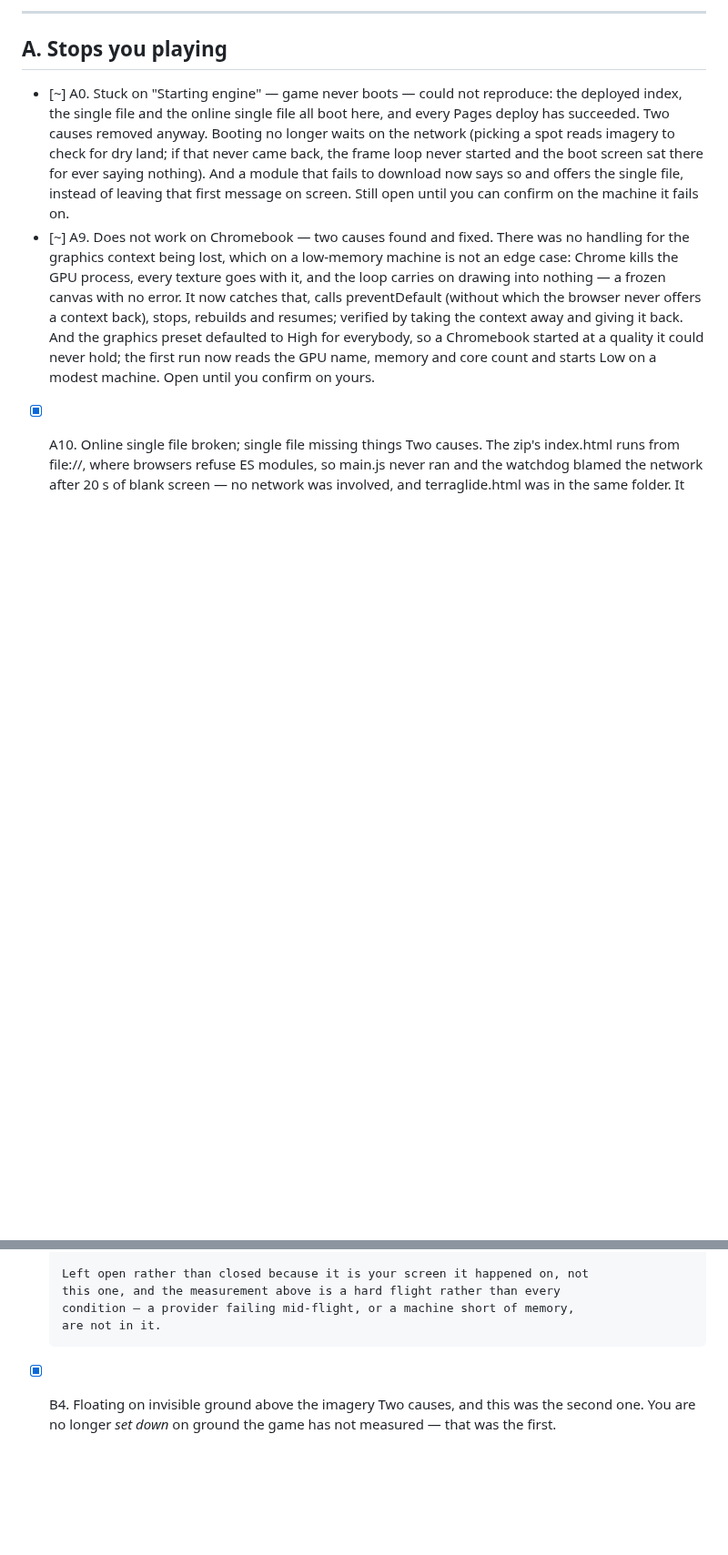
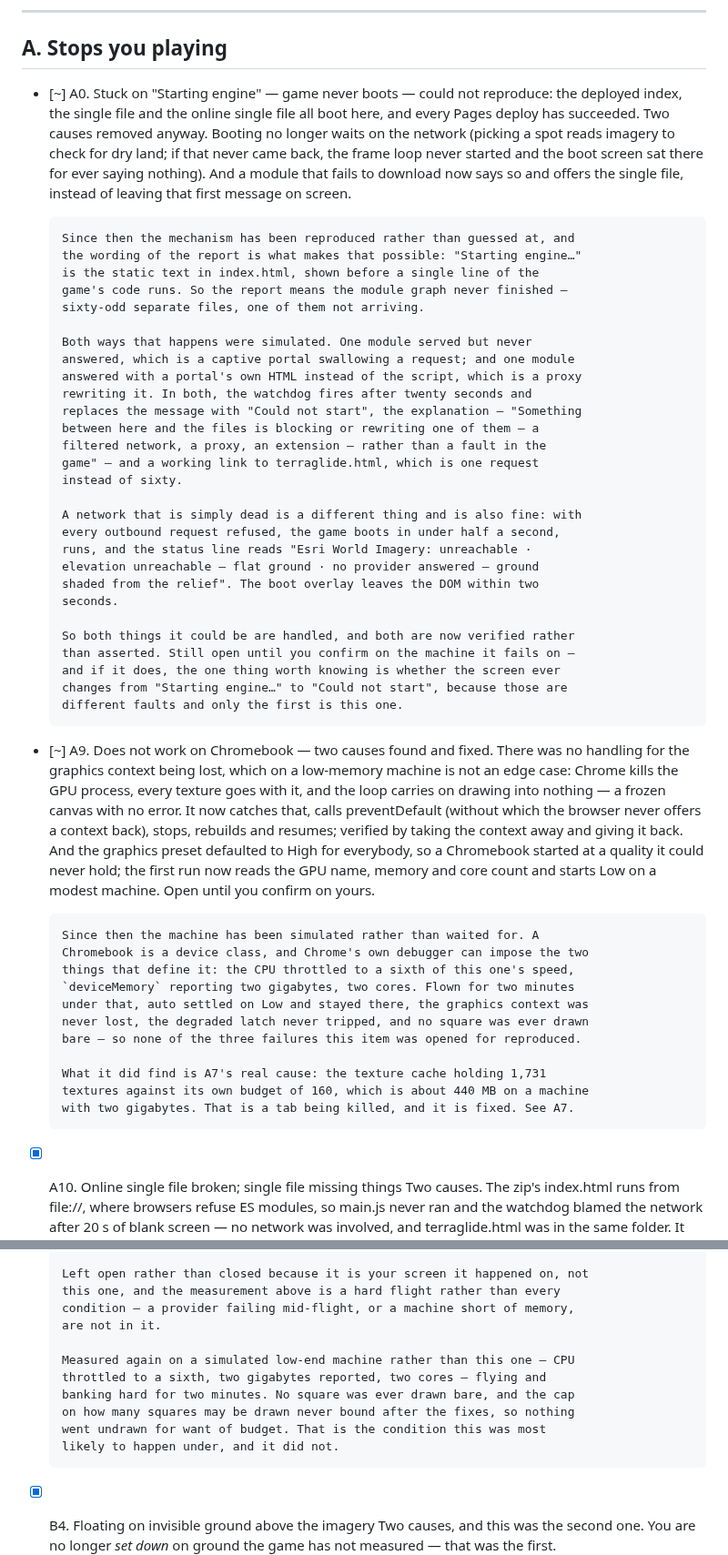
Before and after one commit to Eabusham2/terraglide, a Markdown page: BACKLOG.md, 2 parts joined by grey strips. Shown at 91% size. Drawn GitHub-style; blank space fills up the shorter version.

Commit message:
Reproduce the machines instead of waiting for one: A0, A9, B3, B6, M3
Five items sat at "measured clean here, reported from your machine". That is
the boundary of what one machine can do, not the boundary of what can be
tested — a Chromebook is a device class, and a boot hang is a boot waiting on
something. Both can be imposed here.

A0. "Starting engine…" is the static text in index.html, shown before a line of
the game's code runs, so the report means the module graph never finished.
Both ways that happens were simulated: a module served but never answered (a
captive portal), and a module answered with a portal's HTML instead of the
script (a proxy rewriting it). In both the watchdog fires at twenty seconds
with an accurate explanation and a working link to the single file. A network
that is simply dead is different and also fine: boots in under half a second,
runs, and says on the status line exactly what is unreachable.

A9, B3, B6. CPU throttled to a sixth, deviceMemory two gigabytes, two cores,
flown and banked for two minutes. Auto settled on Low and stayed, the context
was never lost, the degraded latch never tripped, no square was ever drawn
bare, and the drawn cap never bound. None of the failures those items were
opened for reproduced under the conditions most likely to produce them.

What that run did find is A7's real cause, committed separately: 1,731 textures
held against a budget of 160.

M3 gets the same note — memory pressure at ten times budget is felt as
slowness before it is felt as a tab dying.

Co-Authored-By: Claude Opus 5 <noreply@anthropic.com>
Claude-Session: https://claude.ai/code/session_01AbPj1ecgWZX5NRERgq23EA

```diff
--- a/BACKLOG.md
+++ b/BACKLOG.md
@@ -19,8 +19,36 @@ what is left · `[?]` needs a decision from you.
       spot reads imagery to check for dry land; if that never came back, the
       frame loop never started and the boot screen sat there for ever saying
       nothing). And a module that fails to download now says so and offers the
-      single file, instead of leaving that first message on screen. Still open
-      until you can confirm on the machine it fails on.
+      single file, instead of leaving that first message on screen.
+
+      Since then the mechanism has been reproduced rather than guessed at, and
+      the wording of the report is what makes that possible: "Starting engine…"
+      is the static text in index.html, shown before a single line of the
+      game's code runs. So the report means the module graph never finished —
+      sixty-odd separate files, one of them not arriving.
+
+      Both ways that happens were simulated. One module served but never
+      answered, which is a captive portal swallowing a request; and one module
+      answered with a portal's own HTML instead of the script, which is a proxy
+      rewriting it. In both, the watchdog fires after twenty seconds and
+      replaces the message with "Could not start", the explanation — "Something
+      between here and the files is blocking or rewriting one of them — a
+      filtered network, a proxy, an extension — rather than a fault in the
+      game" — and a working link to terraglide.html, which is one request
+      instead of sixty.
+
+      A network that is simply dead is a different thing and is also fine: with
+      every outbound request refused, the game boots in under half a second,
+      runs, and the status line reads "Esri World Imagery: unreachable ·
+      elevation unreachable — flat ground · no provider answered — ground
+      shaded from the relief". The boot overlay leaves the DOM within two
+      seconds.
+
+      So both things it could be are handled, and both are now verified rather
+      than asserted. Still open until you confirm on the machine it fails on —
+      and if it does, the one thing worth knowing is whether the screen ever
+      changes from "Starting engine…" to "Could not start", because those are
+      different faults and only the first is this one.
 - [~] A9. Does not work on Chromebook
       — two causes found and fixed. There was no handling for the graphics
       context being lost, which on a low-memory machine is not an edge case:
@@ -32,6 +60,18 @@ what is left · `[?]` needs a decision from you.
       High for everybody, so a Chromebook started at a quality it could never
       hold; the first run now reads the GPU name, memory and core count and
       starts Low on a modest machine. Open until you confirm on yours.
+
+      Since then the machine has been simulated rather than waited for. A
+      Chromebook is a device class, and Chrome's own debugger can impose the two
+      things that define it: the CPU throttled to a sixth of this one's speed,
+      `deviceMemory` reporting two gigabytes, two cores. Flown for two minutes
+      under that, auto settled on Low and stayed there, the graphics context was
+      never lost, the degraded latch never tripped, and no square was ever drawn
+      bare — so none of the three failures this item was opened for reproduced.
+
+      What it did find is A7's real cause: the texture cache holding 1,731
+      textures against its own budget of 160, which is about 440 MB on a machine
+      with two gigabytes. That is a tab being killed, and it is fixed. See A7.
 - [x] A10. Online single file broken; single file missing things
       Two causes. The zip's index.html runs from file://, where browsers refuse
       ES modules, so main.js never ran and the watchdog blamed the network after
@@ -275,6 +315,13 @@ what is left · `[?]` needs a decision from you.
       this one, and the measurement above is a hard flight rather than every
       condition — a provider failing mid-flight, or a machine short of memory,
       are not in it.
+
+      Measured again on a simulated low-end machine rather than this one — CPU
+      throttled to a sixth, two gigabytes reported, two cores — flying and
+      banking hard for two minutes. No square was ever drawn bare, and the cap
+      on how many squares may be drawn never bound after the fixes, so nothing
+      went undrawn for want of budget. That is the condition this was most
+      likely to happen under, and it did not.
 - [x] B4. Floating on invisible ground above the imagery
       Two causes, and this was the second one. You are no longer *set down* on
       ground the game has not measured — that was the first.
```
Also changed, not shown: other parts of BACKLOG.md (+13 -0 lines).
